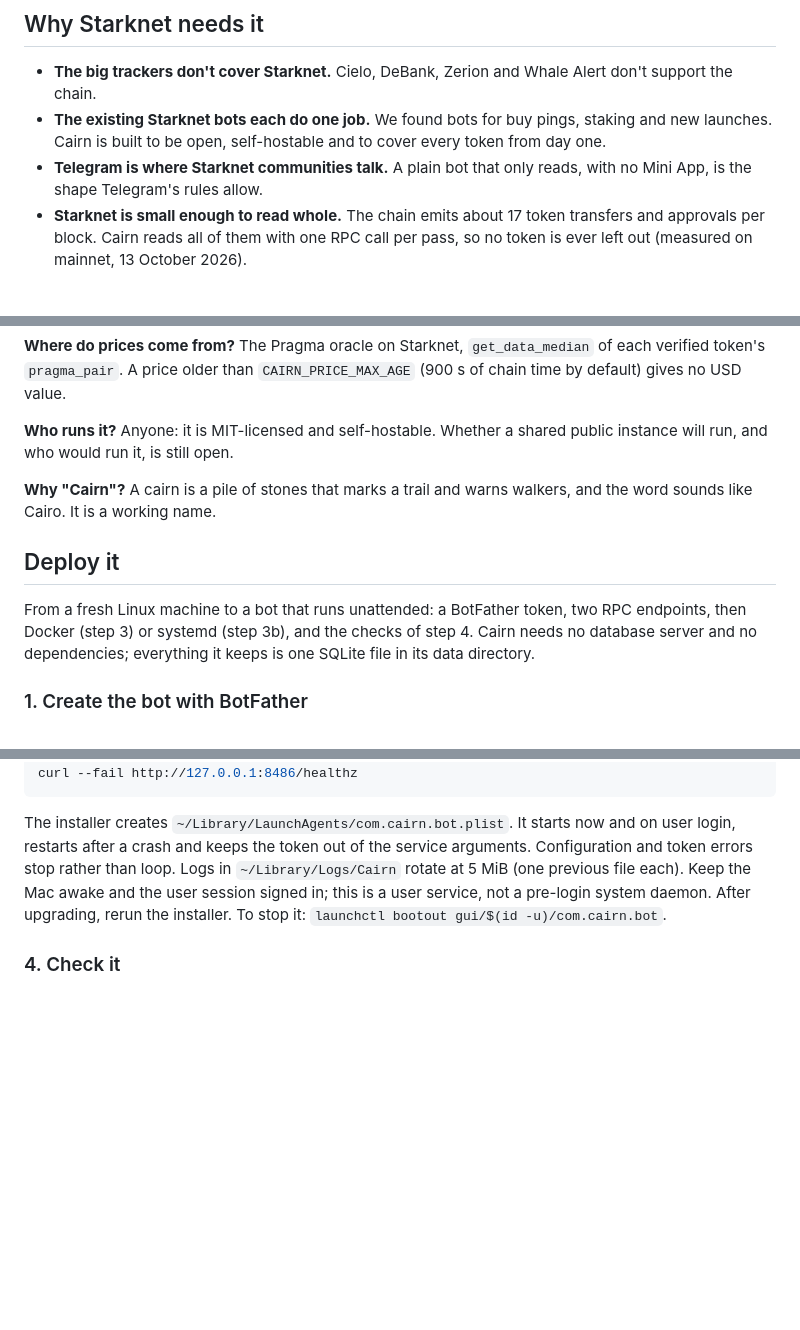
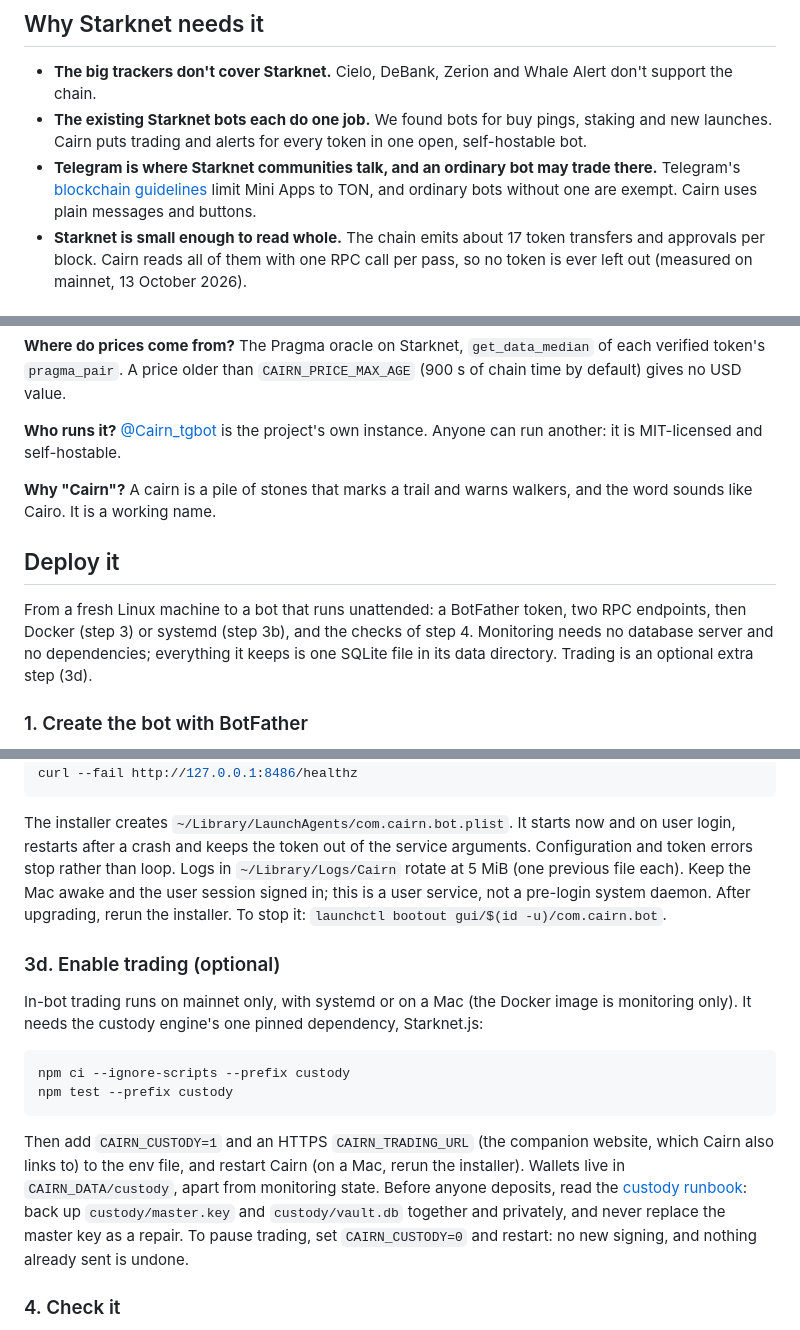
Before and after one commit to 0xNad/cairn, a Markdown page: README.md, 3 parts joined by grey strips. Drawn GitHub-style; blank space fills up the shorter version.

````diff
--- a/README.md
+++ b/README.md
@@ -169,9 +230,10 @@ of it:
 
 - **The big trackers don't cover Starknet.** Cielo, DeBank, Zerion and Whale Alert don't support the chain.
 - **The existing Starknet bots each do one job.** We found bots for buy pings, staking and new launches.
-  Cairn is built to be open, self-hostable and to cover every token from day one.
-- **Telegram is where Starknet communities talk.** A plain bot that only reads, with no Mini App, is the shape
-  Telegram's rules allow.
+  Cairn puts trading and alerts for every token in one open, self-hostable bot.
+- **Telegram is where Starknet communities talk, and an ordinary bot may trade there.** Telegram's
+  [blockchain guidelines](https://core.telegram.org/bots/blockchain-guidelines) limit Mini Apps to TON, and
+  ordinary bots without one are exempt. Cairn uses plain messages and buttons.
 - **Starknet is small enough to read whole.** The chain emits about 17 token transfers and approvals per block.
   Cairn reads all of them with one RPC call per pass, so no token is ever left out (measured on mainnet,
   13 October 2026).
@@ -258,8 +350,8 @@ and its place in the list sets its precedence. The netting and trader rules appl
 **Where do prices come from?** The Pragma oracle on Starknet, `get_data_median` of each verified token's
 `pragma_pair`. A price older than `CAIRN_PRICE_MAX_AGE` (900 s of chain time by default) gives no USD value.
 
-**Who runs it?** Anyone: it is MIT-licensed and self-hostable. Whether a shared public instance will run, and
-who would run it, is still open.
+**Who runs it?** [@Cairn_tgbot](https://t.me/Cairn_tgbot) is the project's own instance. Anyone can run
+another: it is MIT-licensed and self-hostable.
 
 **Why "Cairn"?** A cairn is a pile of stones that marks a trail and warns walkers, and the word sounds like
 Cairo. It is a working name.
@@ -267,8 +359,9 @@ Cairo. It is a working name.
 ## Deploy it
 
 From a fresh Linux machine to a bot that runs unattended: a BotFather token, two RPC endpoints, then Docker
-(step 3) or systemd (step 3b), and the checks of step 4. Cairn needs no database server and no dependencies;
-everything it keeps is one SQLite file in its data directory.
+(step 3) or systemd (step 3b), and the checks of step 4. Monitoring needs no database server and no
+dependencies; everything it keeps is one SQLite file in its data directory. Trading is an optional extra step
+(3d).
 
 ### 1. Create the bot with BotFather
 
@@ -371,6 +464,23 @@ Keep the Mac awake and the user session signed in; this is a user service, not a
 After upgrading, rerun the installer. To stop it:
 `launchctl bootout gui/$(id -u)/com.cairn.bot`.
 
+### 3d. Enable trading (optional)
+
+In-bot trading runs on mainnet only, with systemd or on a Mac (the Docker image is monitoring only). It needs
+the custody engine's one pinned dependency, Starknet.js:
+
+```sh
+npm ci --ignore-scripts --prefix custody
+npm test --prefix custody
+```
+
+Then add `CAIRN_CUSTODY=1` and an HTTPS `CAIRN_TRADING_URL` (the companion website, which Cairn also links
+to) to the env file, and restart Cairn (on a Mac, rerun the installer). Wallets live in `CAIRN_DATA/custody`,
+apart from monitoring state. Before anyone deposits, read the [custody runbook](custody/README.md): back up
+`custody/master.key` and `custody/vault.db` together and privately, and never replace the master key as a
+repair. To pause trading, set `CAIRN_CUSTODY=0` and restart: no new signing, and nothing already sent is
+undone.
+
 ### 4. Check it
 
 - **Health:** `curl -s http://127.0.0.1:8080/healthz` answers `200 {"ok":true,"head":17024011,"lag_s":0,…}`:
````
Also changed, not shown: other parts of README.md (+125 -29 lines).
